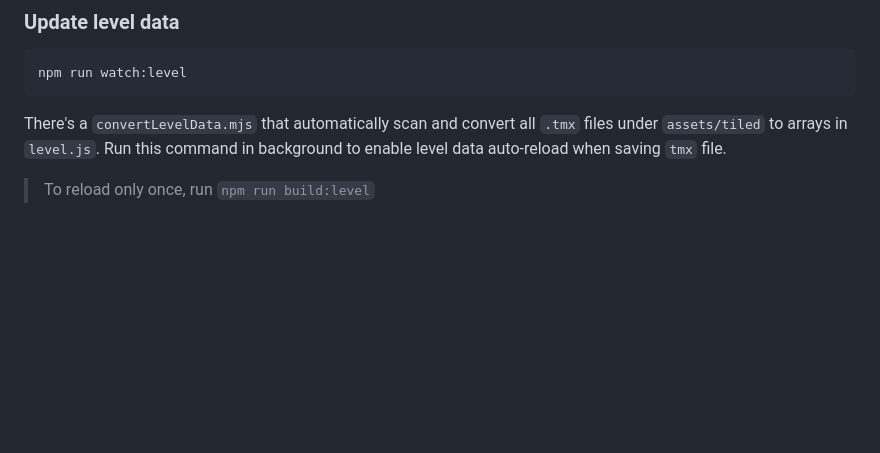
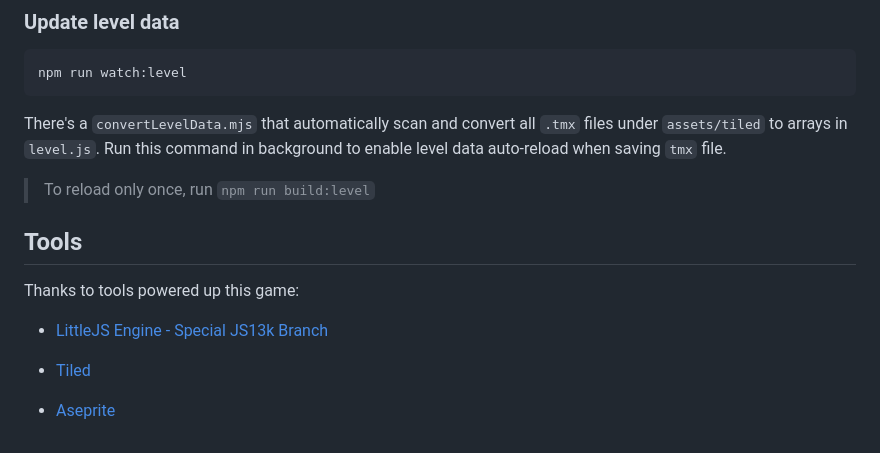
Before and after one commit to AdjWang/GetMyHornBack, a Markdown page: README.md, the part around the change. GitHub-like rendering; blank space fills up the shorter version.

```diff
--- a/README.md
+++ b/README.md
@@ -98,3 +98,13 @@ npm run watch:level
 There's a `convertLevelData.mjs` that automatically scan and convert all `.tmx` files under `assets/tiled` to arrays in `level.js`. Run this command in background to enable level data auto-reload when saving `tmx` file.
 
 > To reload only once, run `npm run build:level`
+
+## Tools
+
+Thanks to tools powered up this game:
+
+- [LittleJS Engine - Special JS13k Branch](https://github.com/KilledByAPixel/LittleJS/tree/js13k)
+
+- [Tiled](https://www.mapeditor.org/)
+
+- [Aseprite](https://www.aseprite.org/)
```
